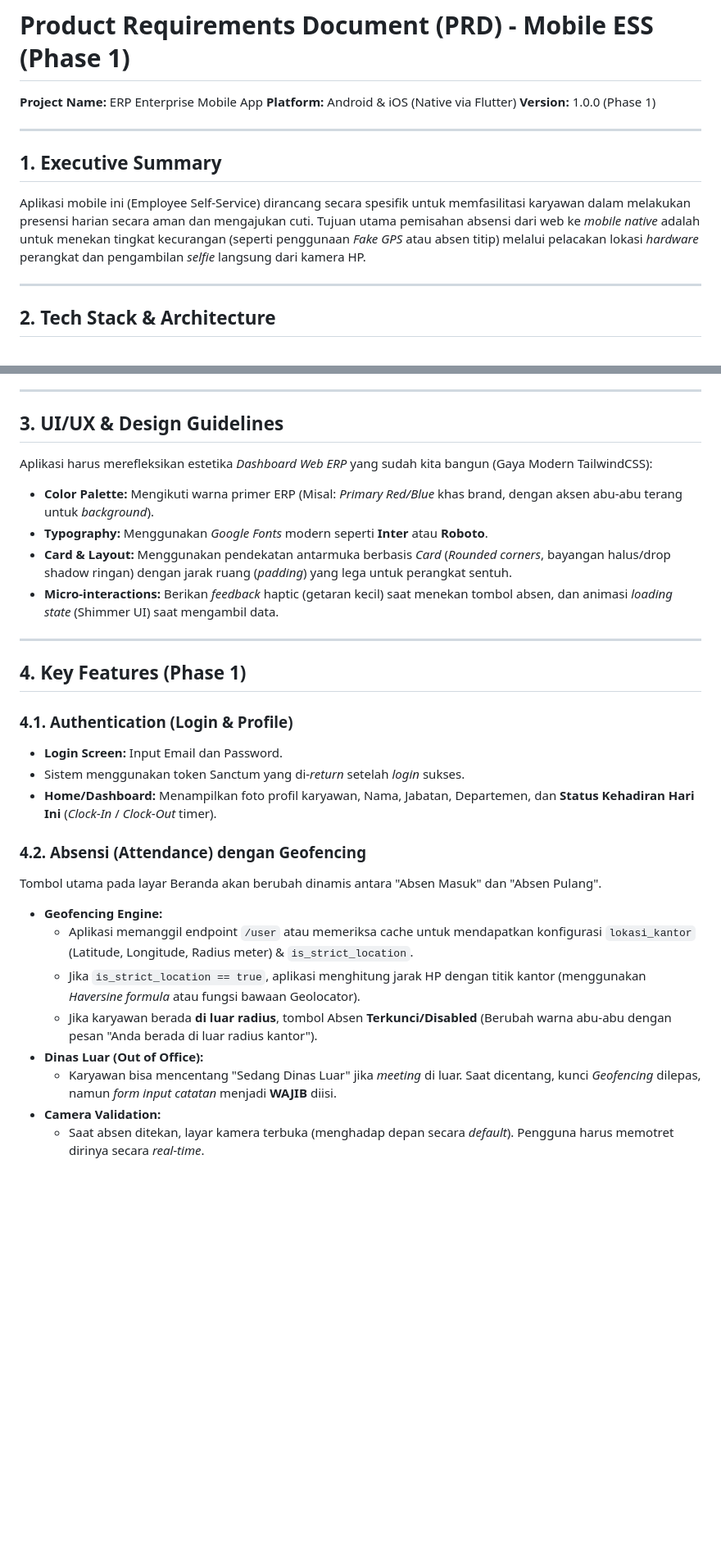
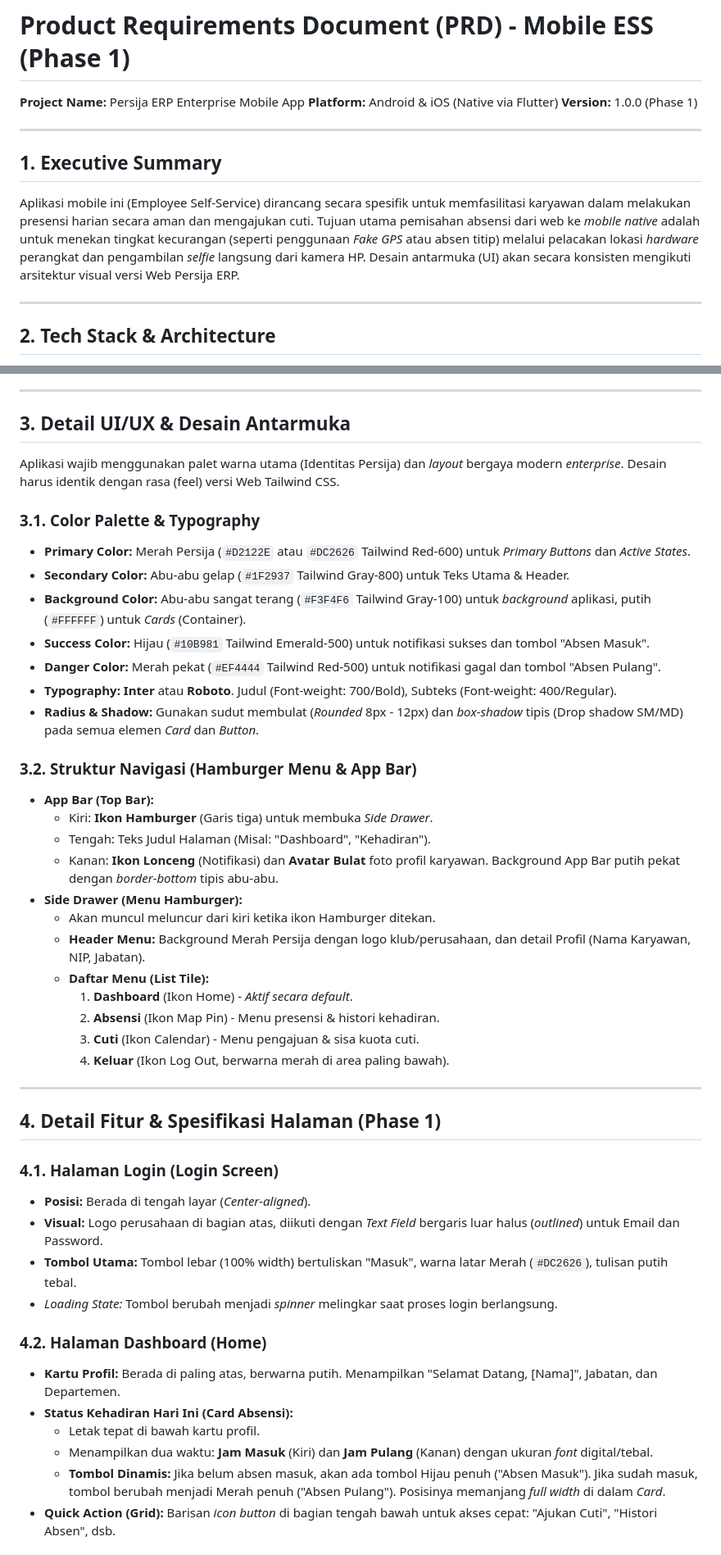
Before and after one commit to kadalmeinside/persija-erp, a Markdown page: docs/MOBILE_PRD_PHASE1.md, 2 parts joined by grey strips. Shown at 82% size. GitHub-like rendering; blank space fills up the shorter version.

Commit message:
docs: Detail UI/UX styling and navigation for Mobile PRD

```diff
--- a/docs/MOBILE_PRD_PHASE1.md
+++ b/docs/MOBILE_PRD_PHASE1.md
@@ -1,12 +1,12 @@
 # Product Requirements Document (PRD) - Mobile ESS (Phase 1)
-**Project Name:** ERP Enterprise Mobile App
+**Project Name:** Persija ERP Enterprise Mobile App
 **Platform:** Android & iOS (Native via Flutter)
 **Version:** 1.0.0 (Phase 1)
 
 ---
 
 ## 1. Executive Summary
-Aplikasi mobile ini (Employee Self-Service) dirancang secara spesifik untuk memfasilitasi karyawan dalam melakukan presensi harian secara aman dan mengajukan cuti. Tujuan utama pemisahan absensi dari web ke *mobile native* adalah untuk menekan tingkat kecurangan (seperti penggunaan *Fake GPS* atau absen titip) melalui pelacakan lokasi *hardware* perangkat dan pengambilan *selfie* langsung dari kamera HP.
+Aplikasi mobile ini (Employee Self-Service) dirancang secara spesifik untuk memfasilitasi karyawan dalam melakukan presensi harian secara aman dan mengajukan cuti. Tujuan utama pemisahan absensi dari web ke *mobile native* adalah untuk menekan tingkat kecurangan (seperti penggunaan *Fake GPS* atau absen titip) melalui pelacakan lokasi *hardware* perangkat dan pengambilan *selfie* langsung dari kamera HP. Desain antarmuka (UI) akan secara konsisten mengikuti arsitektur visual versi Web Persija ERP.
 
 ---
 
@@ -21,30 +21,47 @@ Aplikasi mobile ini (Employee Self-Service) dirancang secara spesifik untuk memf
 
 ---
 
-## 3. UI/UX & Design Guidelines
-Aplikasi harus merefleksikan estetika *Dashboard Web ERP* yang sudah kita bangun (Gaya Modern TailwindCSS):
-- **Color Palette:** Mengikuti warna primer ERP (Misal: *Primary Red/Blue* khas brand, dengan aksen abu-abu terang untuk *background*).
-- **Typography:** Menggunakan *Google Fonts* modern seperti **Inter** atau **Roboto**.
-- **Card & Layout:** Menggunakan pendekatan antarmuka berbasis *Card* (*Rounded corners*, bayangan halus/drop shadow ringan) dengan jarak ruang (*padding*) yang lega untuk perangkat sentuh.
-- **Micro-interactions:** Berikan *feedback* haptic (getaran kecil) saat menekan tombol absen, dan animasi *loading state* (Shimmer UI) saat mengambil data.
+## 3. Detail UI/UX & Desain Antarmuka
+Aplikasi wajib menggunakan palet warna utama (Identitas Persija) dan *layout* bergaya modern *enterprise*. Desain harus identik dengan rasa (feel) versi Web Tailwind CSS.
+
+### 3.1. Color Palette & Typography
+- **Primary Color:** Merah Persija (`#D2122E` atau `#DC2626` Tailwind Red-600) untuk *Primary Buttons* dan *Active States*.
+- **Secondary Color:** Abu-abu gelap (`#1F2937` Tailwind Gray-800) untuk Teks Utama & Header.
+- **Background Color:** Abu-abu sangat terang (`#F3F4F6` Tailwind Gray-100) untuk *background* aplikasi, putih (`#FFFFFF`) untuk *Cards* (Container).
+- **Success Color:** Hijau (`#10B981` Tailwind Emerald-500) untuk notifikasi sukses dan tombol "Absen Masuk".
+- **Danger Color:** Merah pekat (`#EF4444` Tailwind Red-500) untuk notifikasi gagal dan tombol "Absen Pulang".
+- **Typography:** **Inter** atau **Roboto**. Judul (Font-weight: 700/Bold), Subteks (Font-weight: 400/Regular).
+- **Radius & Shadow:** Gunakan sudut membulat (*Rounded* 8px - 12px) dan *box-shadow* tipis (Drop shadow SM/MD) pada semua elemen *Card* dan *Button*.
+
+### 3.2. Struktur Navigasi (Hamburger Menu & App Bar)
+- **App Bar (Top Bar):**
+  - Kiri: **Ikon Hamburger** (Garis tiga) untuk membuka *Side Drawer*.
+  - Tengah: Teks Judul Halaman (Misal: "Dashboard", "Kehadiran").
+  - Kanan: **Ikon Lonceng** (Notifikasi) dan **Avatar Bulat** foto profil karyawan. Background App Bar putih pekat dengan *border-bottom* tipis abu-abu.
+- **Side Drawer (Menu Hamburger):**
+  - Akan muncul meluncur dari kiri ketika ikon Hamburger ditekan.
+  - **Header Menu:** Background Merah Persija dengan logo klub/perusahaan, dan detail Profil (Nama Karyawan, NIP, Jabatan).
+  - **Daftar Menu (List Tile):**
+    1. **Dashboard** (Ikon Home) - *Aktif secara default*.
+    2. **Absensi** (Ikon Map Pin) - Menu presensi & histori kehadiran.
+    3. **Cuti** (Ikon Calendar) - Menu pengajuan & sisa kuota cuti.
+    4. **Keluar** (Ikon Log Out, berwarna merah di area paling bawah).
 
 ---
 
-## 4. Key Features (Phase 1)
+## 4. Detail Fitur & Spesifikasi Halaman (Phase 1)
 
-### 4.1. Authentication (Login & Profile)
-- **Login Screen:** Input Email dan Password.
-- Sistem menggunakan token Sanctum yang di-*return* setelah *login* sukses.
-- **Home/Dashboard:** Menampilkan foto profil karyawan, Nama, Jabatan, Departemen, dan **Status Kehadiran Hari Ini** (*Clock-In* / *Clock-Out* timer).
+### 4.1. Halaman Login (Login Screen)
+- **Posisi:** Berada di tengah layar (*Center-aligned*).
+- **Visual:** Logo perusahaan di bagian atas, diikuti dengan *Text Field* bergaris luar halus (*outlined*) untuk Email dan Password.
+- **Tombol Utama:** Tombol lebar (100% width) bertuliskan "Masuk", warna latar Merah (`#DC2626`), tulisan putih tebal.
+- *Loading State:* Tombol berubah menjadi *spinner* melingkar saat proses login berlangsung.
 
-### 4.2. Absensi (Attendance) dengan Geofencing
-Tombol utama pada layar Beranda akan berubah dinamis antara "Absen Masuk" dan "Absen Pulang".
-- **Geofencing Engine:**
-  - Aplikasi memanggil endpoint `/user` atau memeriksa cache untuk mendapatkan konfigurasi `lokasi_kantor` (Latitude, Longitude, Radius meter) & `is_strict_location`.
-  - Jika `is_strict_location == true`, aplikasi menghitung jarak HP dengan titik kantor (menggunakan *Haversine formula* atau fungsi bawaan Geolocator).
-  - Jika karyawan berada **di luar radius**, tombol Absen **Terkunci/Disabled** (Berubah warna abu-abu dengan pesan "Anda berada di luar radius kantor").
-- **Dinas Luar (Out of Office):**
-  - Karyawan bisa mencentang "Sedang Dinas Luar" jika *meeting* di luar. Saat dicentang, kunci *Geofencing* dilepas, namun *form input catatan* menjadi **WAJIB** diisi.
-- **Camera Validation:**
-  - Saat absen ditekan, layar kamera terbuka (menghadap depan secara *default*). Pengguna harus memotret dirinya secara *real-time*.
+### 4.2. Halaman Dashboard (Home)
+- **Kartu Profil:** Berada di paling atas, berwarna putih. Menampilkan "Selamat Datang, [Nama]", Jabatan, dan Departemen.
+- **Status Kehadiran Hari Ini (Card Absensi):**
+  - Letak tepat di bawah kartu profil.
+  - Menampilkan dua waktu: **Jam Masuk** (Kiri) dan **Jam Pulang** (Kanan) dengan ukuran *font* digital/tebal.
+  - **Tombol Dinamis:** Jika belum absen masuk, akan ada tombol Hijau penuh ("Absen Masuk"). Jika sudah masuk, tombol berubah menjadi Merah penuh ("Absen Pulang"). Posisinya memanjang *full width* di dalam *Card*.
+- **Quick Action (Grid):** Barisan *icon button* di bagian tengah bawah untuk akses cepat: "Ajukan Cuti", "Histori Absen", dsb.
 
```
Also changed, not shown: other parts of docs/MOBILE_PRD_PHASE1.md (+25 -8 lines).
